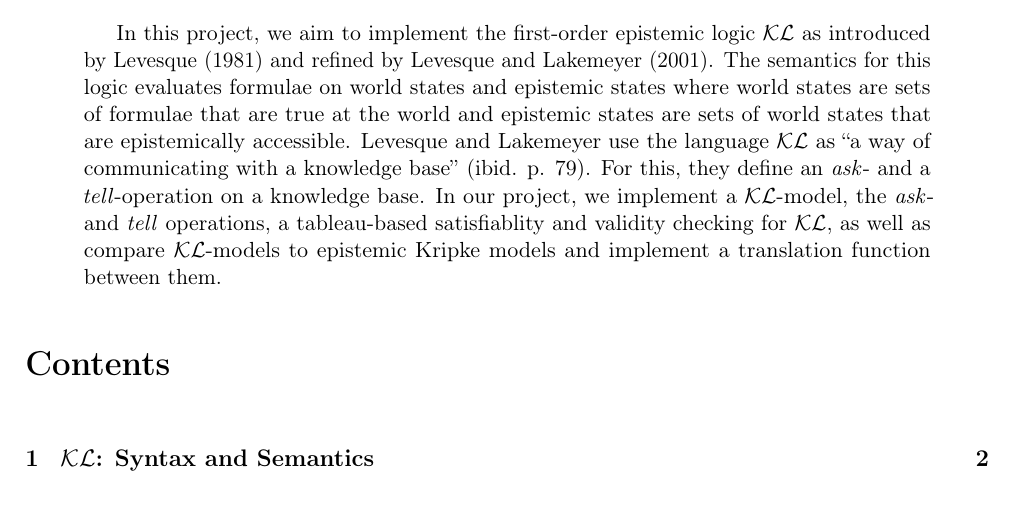
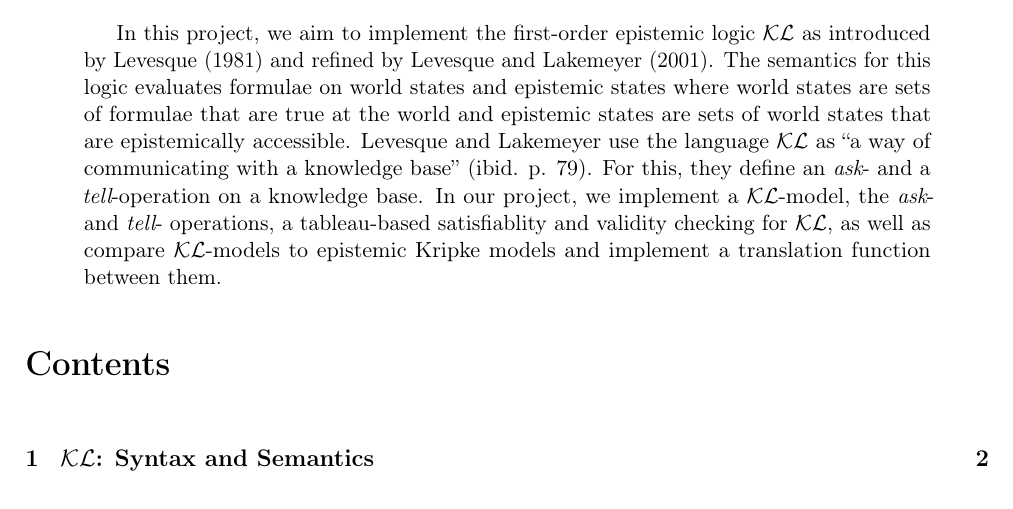
Before and after one commit to nedekriek/KL, a LaTeX paper (report.tex): part of page 1 of 2, cut so that both start at the same text. Compiled offline with pdfLaTeX.

Commit message:
made it mathmode

```diff
--- a/report.tex
+++ b/report.tex
@@ -13,7 +13,7 @@
 
 \begin{abstract}
 In this project, we aim to implement the first-order epistemic logic $\mathcal{KL}$ as introduced by \textcite{levesque1981} and refined by \textcite{Lokb}.
-The semantics for this logic evaluates formulae on world states and epistemic states where world states are sets of formulae that are true at the world and epistemic states are sets of world states that are epistemically accessible. Levesque and Lakemeyer use the language $\mathcal{KL}$ as ``a way of communicating with a knowledge base'' (ibid. p. 79). For this, they define an \emph{ask}- and a \emph{tell}-operation on a knowledge base. In our project, we implement a  $\mathcal{KL}$-model, the \emph{ask}- and \emph{tell} operations, a tableau-based satisfiablity and validity checking for  $\mathcal{KL}$, as well as compare  $\mathcal{KL}$-models to epistemic Kripke models and implement a translation function between them.
+The semantics for this logic evaluates formulae on world states and epistemic states where world states are sets of formulae that are true at the world and epistemic states are sets of world states that are epistemically accessible. Levesque and Lakemeyer use the language $\mathcal{KL}$ as ``a way of communicating with a knowledge base'' (ibid. p. 79). For this, they define an $\emph{ask}$- and a $\emph{tell}$-operation on a knowledge base. In our project, we implement a  $\mathcal{KL}$-model, the $\emph{ask}$- and $\emph{tell}$- operations, a tableau-based satisfiablity and validity checking for  $\mathcal{KL}$, as well as compare  $\mathcal{KL}$-models to epistemic Kripke models and implement a translation function between them.
 \end{abstract}
 
 % \vfill
```
